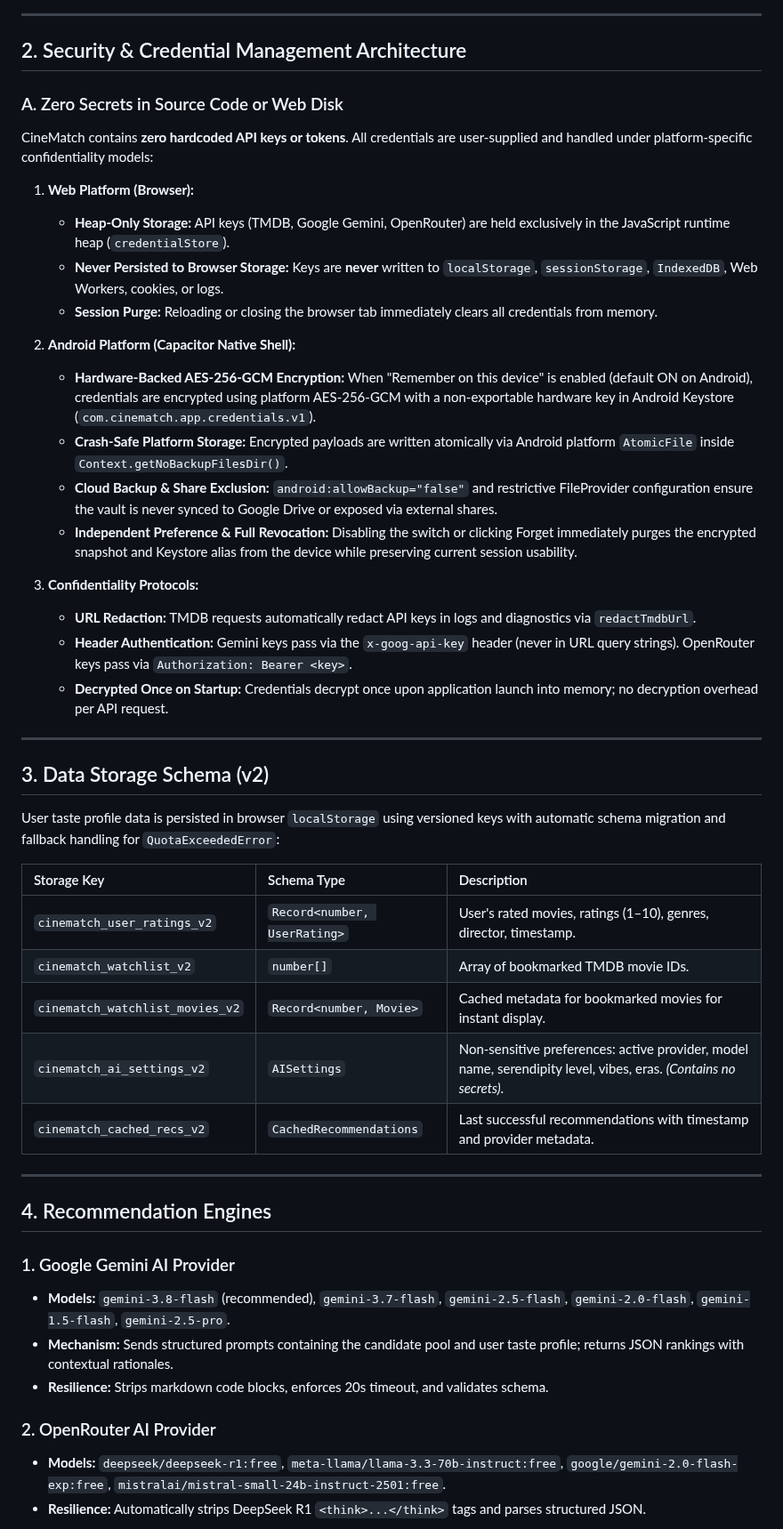
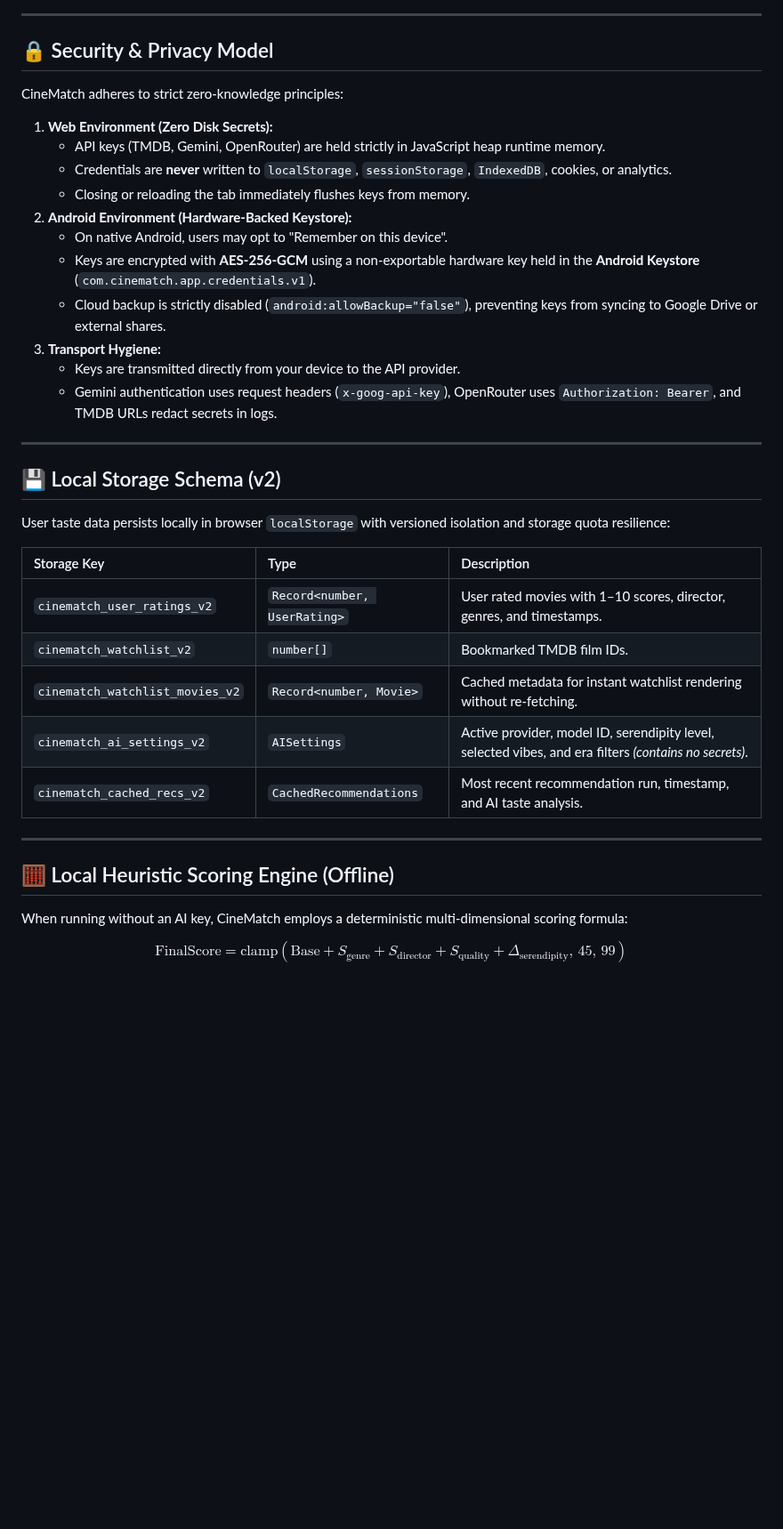
Before and after one commit to d-khalang/CineMatch, a Markdown page: README.md, the part around one of its changes. Shown at 89% size. Drawn GitHub-style; blank space fills up the shorter version.

```diff
--- a/README.md
+++ b/README.md
@@ -54,51 +148,41 @@ flowchart TD
 
 ---
 
-## 2. Security & Credential Management Architecture
+## 🔒 Security & Privacy Model
 
-### A. Zero Secrets in Source Code or Web Disk
-CineMatch contains **zero hardcoded API keys or tokens**. All credentials are user-supplied and handled under platform-specific confidentiality models:
+CineMatch adheres to strict zero-knowledge principles:
 
-1. **Web Platform (Browser):**
-   - **Heap-Only Storage:** API keys (TMDB, Google Gemini, OpenRouter) are held exclusively in the JavaScript runtime heap (`credentialStore`).
-   - **Never Persisted to Browser Storage:** Keys are **never** written to `localStorage`, `sessionStorage`, `IndexedDB`, Web Workers, cookies, or logs.
-   - **Session Purge:** Reloading or closing the browser tab immediately clears all credentials from memory.
-
-2. **Android Platform (Capacitor Native Shell):**
-   - **Hardware-Backed AES-256-GCM Encryption:** When "Remember on this device" is enabled (default ON on Android), credentials are encrypted using platform AES-256-GCM with a non-exportable hardware key in Android Keystore (`com.cinematch.app.credentials.v1`).
-   - **Crash-Safe Platform Storage:** Encrypted payloads are written atomically via Android platform `AtomicFile` inside `Context.getNoBackupFilesDir()`.
-   - **Cloud Backup & Share Exclusion:** `android:allowBackup="false"` and restrictive FileProvider configuration ensure the vault is never synced to Google Drive or exposed via external shares.
-   - **Independent Preference & Full Revocation:** Disabling the switch or clicking Forget immediately purges the encrypted snapshot and Keystore alias from the device while preserving current session usability.
-
-3. **Confidentiality Protocols:**
-   - **URL Redaction:** TMDB requests automatically redact API keys in logs and diagnostics via `redactTmdbUrl`.
-   - **Header Authentication:** Gemini keys pass via the `x-goog-api-key` header (never in URL query strings). OpenRouter keys pass via `Authorization: Bearer <key>`.
-   - **Decrypted Once on Startup:** Credentials decrypt once upon application launch into memory; no decryption overhead per API request.
+1. **Web Environment (Zero Disk Secrets):**
+   - API keys (TMDB, Gemini, OpenRouter) are held strictly in JavaScript heap runtime memory.
+   - Credentials are **never** written to `localStorage`, `sessionStorage`, `IndexedDB`, cookies, or analytics.
+   - Closing or reloading the tab immediately flushes keys from memory.
+2. **Android Environment (Hardware-Backed Keystore):**
+   - On native Android, users may opt to "Remember on this device".
+   - Keys are encrypted with **AES-256-GCM** using a non-exportable hardware key held in the **Android Keystore** (`com.cinematch.app.credentials.v1`).
+   - Cloud backup is strictly disabled (`android:allowBackup="false"`), preventing keys from syncing to Google Drive or external shares.
+3. **Transport Hygiene:**
+   - Keys are transmitted directly from your device to the API provider.
+   - Gemini authentication uses request headers (`x-goog-api-key`), OpenRouter uses `Authorization: Bearer`, and TMDB URLs redact secrets in logs.
 
 ---
 
-## 3. Data Storage Schema (v2)
+## 💾 Local Storage Schema (v2)
 
-User taste profile data is persisted in browser `localStorage` using versioned keys with automatic schema migration and fallback handling for `QuotaExceededError`:
+User taste data persists locally in browser `localStorage` with versioned isolation and storage quota resilience:
 
-| Storage Key | Schema Type | Description |
+| Storage Key | Type | Description |
 | :--- | :--- | :--- |
-| `cinematch_user_ratings_v2` | `Record<number, UserRating>` | User's rated movies, ratings (1–10), genres, director, timestamp. |
-| `cinematch_watchlist_v2` | `number[]` | Array of bookmarked TMDB movie IDs. |
-| `cinematch_watchlist_movies_v2` | `Record<number, Movie>` | Cached metadata for bookmarked movies for instant display. |
-| `cinematch_ai_settings_v2` | `AISettings` | Non-sensitive preferences: active provider, model name, serendipity level, vibes, eras. *(Contains no secrets)*. |
-| `cinematch_cached_recs_v2` | `CachedRecommendations` | Last successful recommendations with timestamp and provider metadata. |
+| `cinematch_user_ratings_v2` | `Record<number, UserRating>` | User rated movies with 1–10 scores, director, genres, and timestamps. |
+| `cinematch_watchlist_v2` | `number[]` | Bookmarked TMDB film IDs. |
+| `cinematch_watchlist_movies_v2` | `Record<number, Movie>` | Cached metadata for instant watchlist rendering without re-fetching. |
+| `cinematch_ai_settings_v2` | `AISettings` | Active provider, model ID, serendipity level, selected vibes, and era filters *(contains no secrets)*. |
+| `cinematch_cached_recs_v2` | `CachedRecommendations` | Most recent recommendation run, timestamp, and AI taste analysis. |
 
 ---
 
-## 4. Recommendation Engines
+## 🧮 Local Heuristic Scoring Engine (Offline)
 
-### 1. Google Gemini AI Provider
-- **Models:** `gemini-3.8-flash` (recommended), `gemini-3.7-flash`, `gemini-2.5-flash`, `gemini-2.0-flash`, `gemini-1.5-flash`, `gemini-2.5-pro`.
-- **Mechanism:** Sends structured prompts containing the candidate pool and user taste profile; returns JSON rankings with contextual rationales.
-- **Resilience:** Strips markdown code blocks, enforces 20s timeout, and validates schema.
+When running without an AI key, CineMatch employs a deterministic multi-dimensional scoring formula:
 
-### 2. OpenRouter AI Provider
-- **Models:** `deepseek/deepseek-r1:free`, `meta-llama/llama-3.3-70b-instruct:free`, `google/gemini-2.0-flash-exp:free`, `mistralai/mistral-small-24b-instruct-2501:free`.
-- **Resilience:** Automatically strips DeepSeek R1 `<think>...</think>` tags and parses structured JSON.
+$$\text{FinalScore} = \text{clamp}\left(\text{Base} + S_{\text{genre}} + S_{\text{director}} + S_{\text{quality}} + \Delta_{\text{serendipity}},\, 45,\, 99\right)$$
 
```
Also changed, not shown: other parts of README.md (+151 -48 lines), docs/screenshots/cinematch-mobile.png (added), docs/screenshots/cinematch-settings.png (added), 5 other files.
